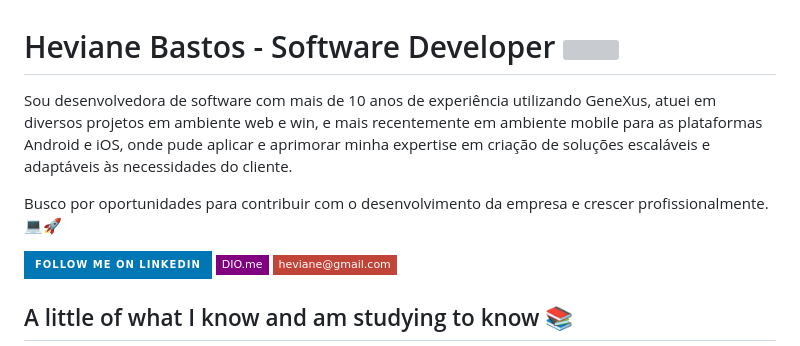
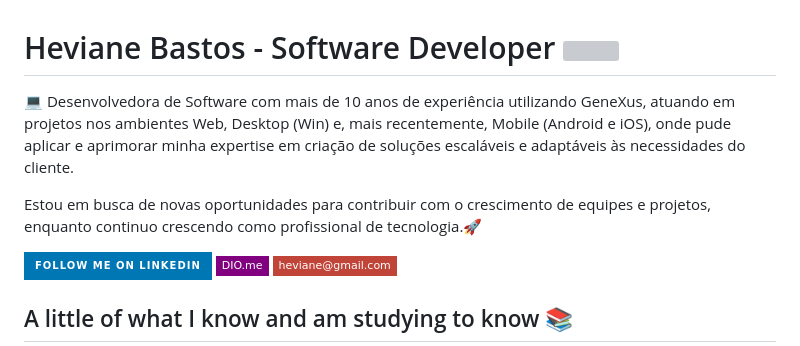
Before and after one commit to heviane/heviane, a Markdown page: README.md, the part around the change. Drawn GitHub-style; badges without logos; grey boxes are pictures that could not be loaded.

Commit message:
About section update

```diff
--- a/README.md
+++ b/README.md
@@ -7,9 +7,9 @@
 -->
 
 <p>
-Sou desenvolvedora de software com mais de 10 anos de experiência utilizando GeneXus, atuei em diversos projetos em ambiente web e win, e mais recentemente em ambiente mobile para as plataformas Android e iOS, onde pude aplicar e aprimorar minha expertise em criação de soluções escaláveis e adaptáveis às necessidades do cliente.
+💻 Desenvolvedora de Software com mais de 10 anos de experiência utilizando GeneXus, atuando em projetos nos ambientes Web, Desktop (Win) e, mais recentemente, Mobile (Android e iOS), onde pude aplicar e aprimorar minha expertise em criação de soluções escaláveis e adaptáveis às necessidades do cliente.
 
-Busco por oportunidades para contribuir com o desenvolvimento da empresa e crescer profissionalmente. 💻🚀
+Estou em busca de novas oportunidades para contribuir com o crescimento de equipes e projetos, enquanto continuo crescendo como profissional de tecnologia.🚀
 </p>
 
 <a href="https://www.linkedin.com/comm/mynetwork/discovery-see-all?usecase=PEOPLE_FOLLOWS&followMember=heviane-bastos">
```
